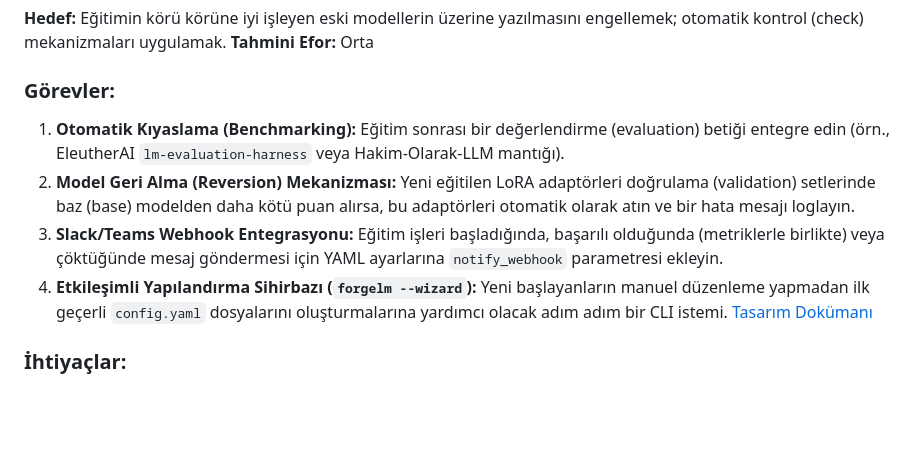
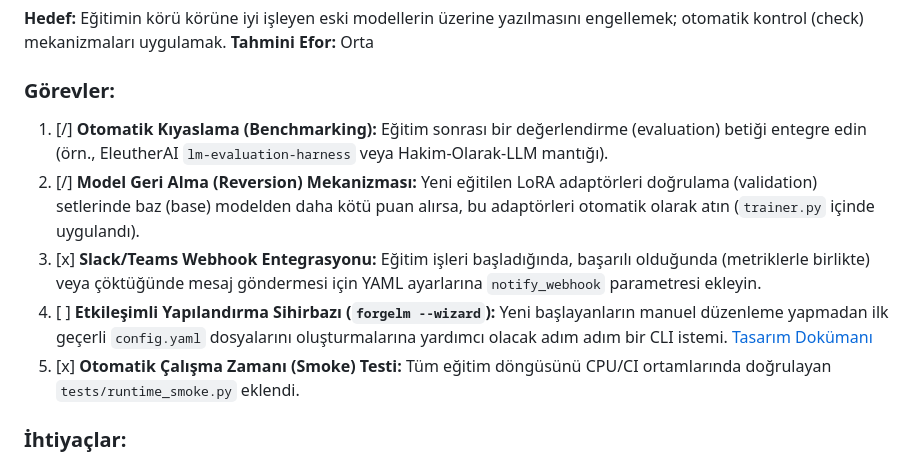
Before and after one commit to cemililik/ForgeLM, a Markdown page: docs/roadmap-tr.md, the part around one of its changes. Drawn GitHub-style; blank space fills up the shorter version.

```diff
--- a/docs/roadmap-tr.md
+++ b/docs/roadmap-tr.md
@@ -27,10 +27,11 @@ Bu yol haritası, 2026 İyileştirme Önerisi belgesinde belirtilen stratejik vi
 **Tahmini Efor:** Orta
 
 ### Görevler:
-1. **Otomatik Kıyaslama (Benchmarking):** Eğitim sonrası bir değerlendirme (evaluation) betiği entegre edin (örn., EleutherAI `lm-evaluation-harness` veya Hakim-Olarak-LLM mantığı).
-2. **Model Geri Alma (Reversion) Mekanizması:** Yeni eğitilen LoRA adaptörleri doğrulama (validation) setlerinde baz (base) modelden daha kötü puan alırsa, bu adaptörleri otomatik olarak atın ve bir hata mesajı loglayın.
-3. **Slack/Teams Webhook Entegrasyonu:** Eğitim işleri başladığında, başarılı olduğunda (metriklerle birlikte) veya çöktüğünde mesaj göndermesi için YAML ayarlarına `notify_webhook` parametresi ekleyin.
-4. **Etkileşimli Yapılandırma Sihirbazı (`forgelm --wizard`):** Yeni başlayanların manuel düzenleme yapmadan ilk geçerli `config.yaml` dosyalarını oluşturmalarına yardımcı olacak adım adım bir CLI istemi. [Tasarım Dokümanı](design_wizard_mode.md)
+1. [/] **Otomatik Kıyaslama (Benchmarking):** Eğitim sonrası bir değerlendirme (evaluation) betiği entegre edin (örn., EleutherAI `lm-evaluation-harness` veya Hakim-Olarak-LLM mantığı).
+2. [/] **Model Geri Alma (Reversion) Mekanizması:** Yeni eğitilen LoRA adaptörleri doğrulama (validation) setlerinde baz (base) modelden daha kötü puan alırsa, bu adaptörleri otomatik olarak atın (`trainer.py` içinde uygulandı).
+3. [x] **Slack/Teams Webhook Entegrasyonu:** Eğitim işleri başladığında, başarılı olduğunda (metriklerle birlikte) veya çöktüğünde mesaj göndermesi için YAML ayarlarına `notify_webhook` parametresi ekleyin.
+4. [ ] **Etkileşimli Yapılandırma Sihirbazı (`forgelm --wizard`):** Yeni başlayanların manuel düzenleme yapmadan ilk geçerli `config.yaml` dosyalarını oluşturmalarına yardımcı olacak adım adım bir CLI istemi. [Tasarım Dokümanı](design_wizard_mode.md)
+5. [x] **Otomatik Çalışma Zamanı (Smoke) Testi:** Tüm eğitim döngüsünü CPU/CI ortamlarında doğrulayan `tests/runtime_smoke.py` eklendi.
 
 ### İhtiyaçlar:
 - Sistemi denetlemek amaçlı şirket içine ait, standartlaştırılmış bir gizli test (benchmark) veri seti.
```
Also changed, not shown: other parts of docs/roadmap-tr.md (+6 -6 lines), docs/roadmap.md (+11 -10 lines).
